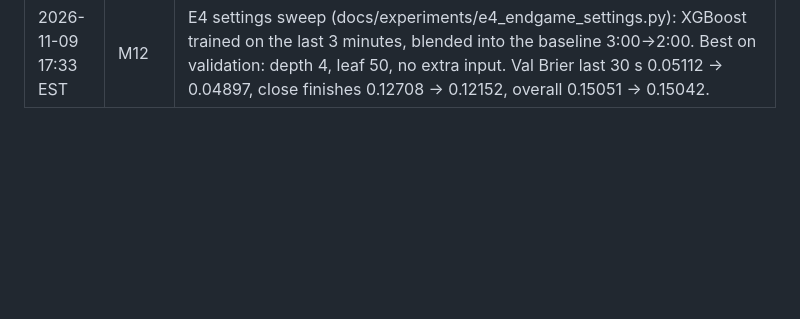
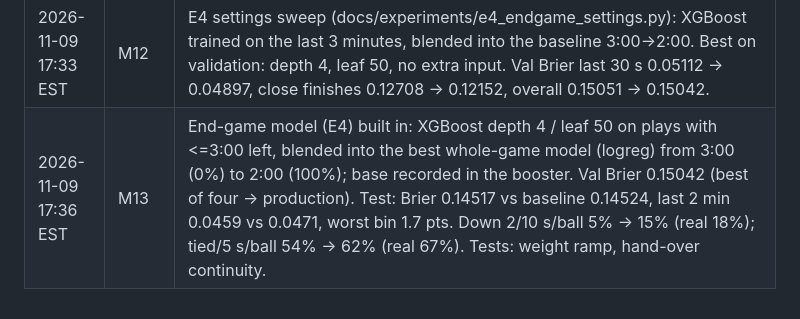
Before and after one commit to thelog5/clutch, a Markdown page: docs/BUILD_LOG.md, the part around the change. Rendered like a GitHub page; blank space fills up the shorter version.

```diff
--- a/docs/BUILD_LOG.md
+++ b/docs/BUILD_LOG.md
@@ -79,3 +79,4 @@ the exact commit for a line, run `git log --grep "Block: <id>"`.
 | 2026-11-09 01:41 EST | M10 | E2: possession guess matches the NBA's own field 83% overall, 90% in the last 30 s (not the cause). E3: XGBoost memorized training games through strength_gap; fixed with strength rounded to whole points, strength combining only with time, leaves of 1,000. Test Brier XGBoost 0.14426 vs baseline 0.14524 (now a real win); last 2 min 0.0459 vs 0.0471. Production stays logreg (best overall val Brier). |
 | 2026-11-09 02:43 EST | M11 | Model explorer: make explore -> reports/explorer.html (scripts/model_explorer.py + explorer_template.html). Ask-the-models calculator, win-chance map (margin x time), where-it's-wrong map vs 2,459 out-of-sample games (2024-26), one-score-all-game lines with real 95% ranges, what each model leans on, why late game is hard, ideas to try. Shows the late-game miss: home down 1-3 with the ball from ~6:00 on is underestimated by every model; baseline possession weight 0.04 vs 5.1 for lead x time. |
 | 2026-11-09 17:33 EST | M12 | E4 settings sweep (docs/experiments/e4_endgame_settings.py): XGBoost trained on the last 3 minutes, blended into the baseline 3:00->2:00. Best on validation: depth 4, leaf 50, no extra input. Val Brier last 30 s 0.05112 -> 0.04897, close finishes 0.12708 -> 0.12152, overall 0.15051 -> 0.15042. |
+| 2026-11-09 17:36 EST | M13 | End-game model (E4) built in: XGBoost depth 4 / leaf 50 on plays with <=3:00 left, blended into the best whole-game model (logreg) from 3:00 (0%) to 2:00 (100%); base recorded in the booster. Val Brier 0.15042 (best of four -> production). Test: Brier 0.14517 vs baseline 0.14524, last 2 min 0.0459 vs 0.0471, worst bin 1.7 pts. Down 2/10 s/ball 5% -> 15% (real 18%); tied/5 s/ball 54% -> 62% (real 67%). Tests: weight ramp, hand-over continuity. |
```
Also changed, not shown: README.md (+9 -9 lines), reports/eval.md (+22 -22 lines), reports/calibration-dark.png, reports/calibration.png, 7 other files.
